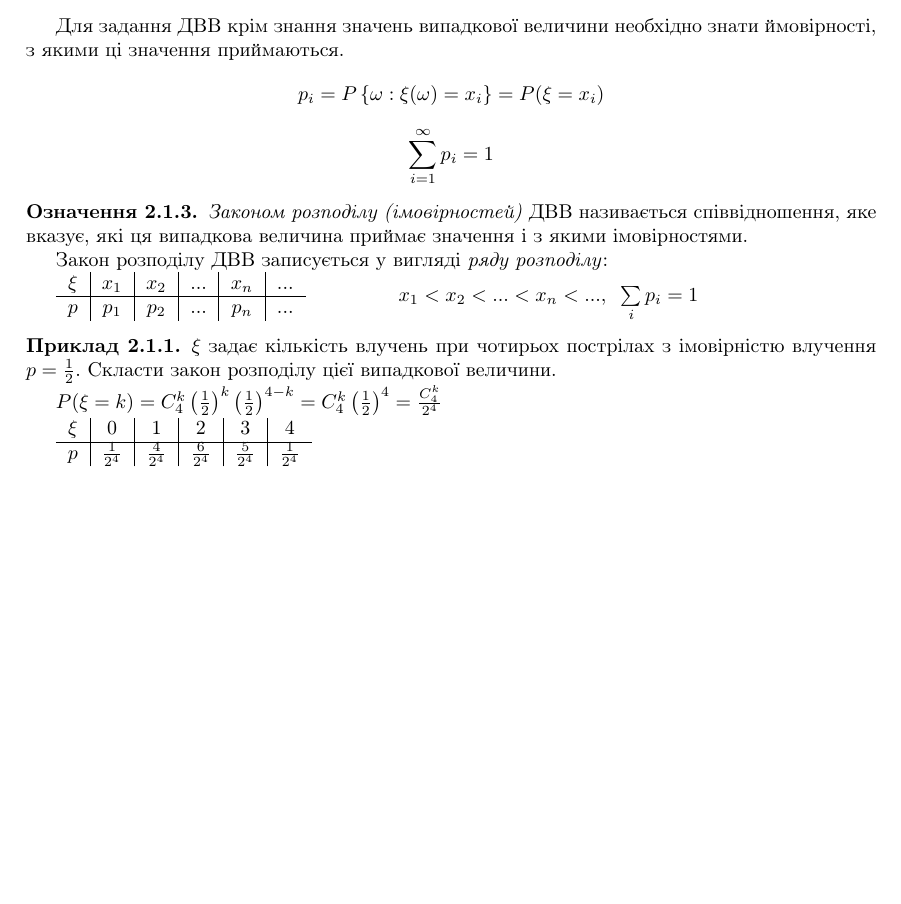
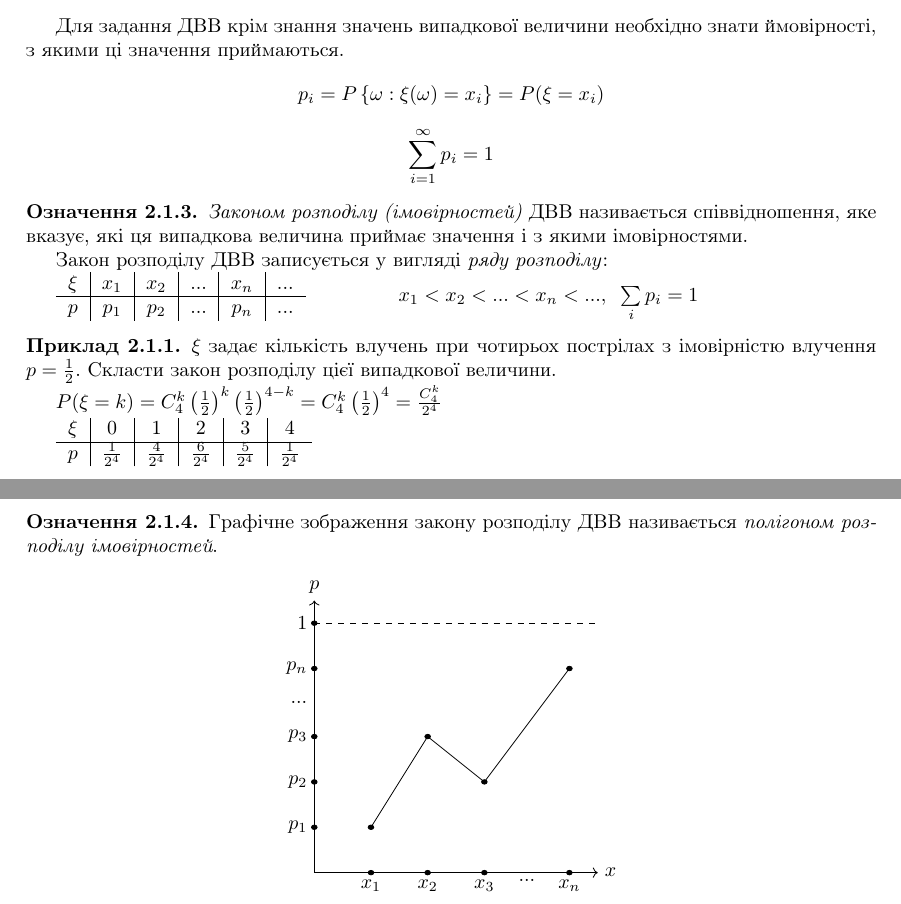
Before and after one commit to nikiandr/prob_notes, a LaTeX document (main.tex, which reads lectures/2_1.tex): part of page 14 of 14 before the commit and two parts of pages 14 and 15 of 15 after it, the two joined at a grey line, cut so that both start at the same text, the shorter picture padded with empty space. Compiled offline with pdfLaTeX.

Commit message:
+ some text

```diff
--- a/lectures/2_1.tex
+++ b/lectures/2_1.tex
@@ -63,3 +63,54 @@ $$\sum_{i=1}^\infty p_i = 1$$
         $\frac{1}{2^4}$
     \end{tabular}
 \end{example}
+\newpage
+\begin{definition}
+    Графічне зображення закону розподілу ДВВ називається
+    \emph{полігоном розподілу імовірностей}.
+\end{definition}
+
+\hbox to \hsize{\hfil{
+    \begin{tikzpicture}[yscale = 0.8]
+        %\node [below] at (2, 0) {$np-q$};
+        %\node [below] at (6, 0) {$np+p$};
+        %\draw [fill] (4, 0) circle [radius = 0.08];
+        %\draw [fill] (2, 0) circle [radius = 0.05];
+        %\draw [fill] (6, 0) circle [radius = 0.05];
+        %\node [below] at (4, 0) {$m_0$};
+        %\draw [-{Straight Barb}] [thick] (0, 0) -- (8, 0);
+        %\draw [thick] (2, 0) to (2, 0.5);
+        %\draw [thick] (6, 0) to (6, 0.5);
+        %\draw [{Straight Barb}-{Straight Barb}] [thick] (2, 0.5) to (6, 0.5);
+        %\node [above] at (4, 0.5) {1};
+        \draw [->] (0,0) -- (5,0);
+        \draw [->] (0,0) -- (0,6);
+        \draw [fill] (1, 0) circle [radius = 0.05];
+        \node [below] at (1, 0) {$x_1$};
+        \node [below] at (2, 0) {$x_2$};
+        \node [below] at (3, 0) {$x_3$};
+        \node [below] at (3.75, 0) {$...$};
+        \node [below] at (4.5, 0) {$x_n$};
+        \node [left] at (0, 1) {$p_1$};
+        \node [left] at (0, 2) {$p_2$};
+        \node [left] at (0, 3) {$p_3$};
+        \node [left] at (0, 3.75) {$...$};
+        \node [left] at (0, 4.5) {$p_n$};
+        \draw [fill] (2, 0) circle [radius = 0.05];
+        \draw [fill] (3, 0) circle [radius = 0.05];
+        \draw [fill] (4.5, 0) circle [radius = 0.05];
+        \draw [fill] (0, 1) circle [radius = 0.05];
+        \draw [fill] (0, 2) circle [radius = 0.05];
+        \draw [fill] (0, 3) circle [radius = 0.05];
+        \draw [fill] (0, 4.5) circle [radius = 0.05];
+        \draw [fill] (0, 5.5) circle [radius = 0.05];
+        \node [left] at (0, 5.5) {$1$};
+        \node [right] at (5, 0) {$x$};
+        \node [above] at (0, 6) {$p$};
+        \draw [dashed] (0, 5.5) -- (5, 5.5);
+        \draw [fill] (1, 1) circle [radius = 0.05];
+        \draw [fill] (2, 3) circle [radius = 0.05];
+        \draw [fill] (3, 2) circle [radius = 0.05];
+        \draw [fill] (4.5, 4.5) circle [radius = 0.05];
+        \draw (1, 1) -- (2, 3) -- (3, 2) -- (4.5, 4.5);
+    \end{tikzpicture}
+}\hfil}
```
